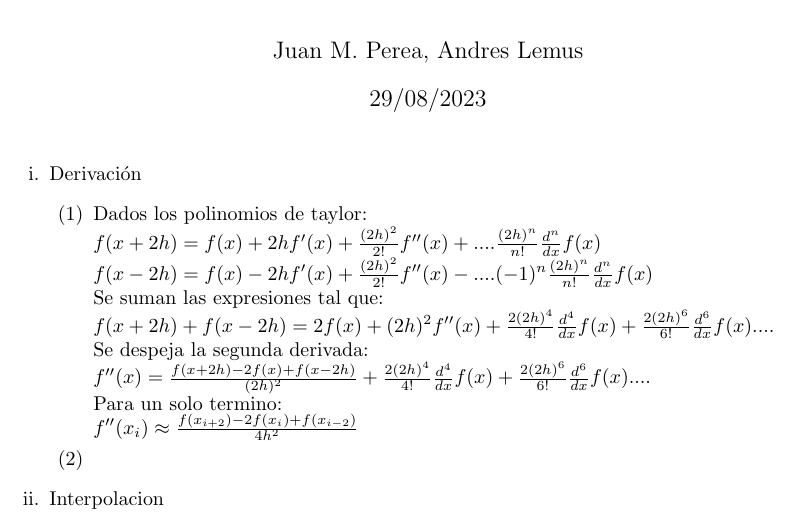
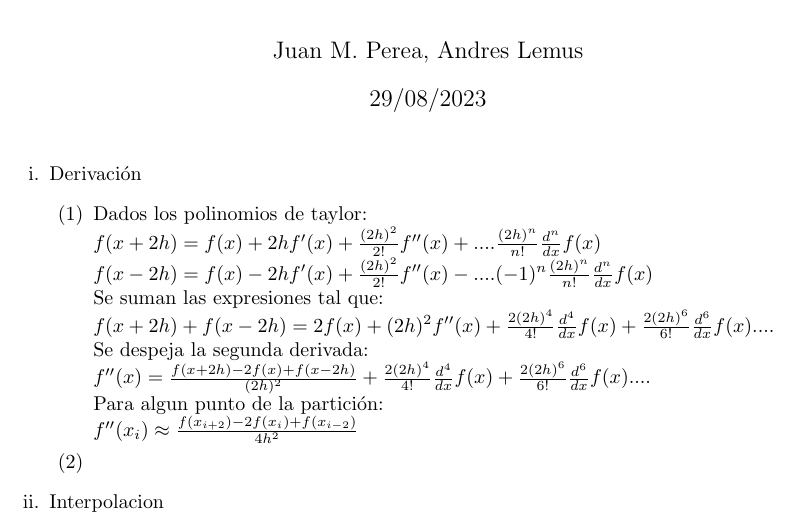
Before and after one commit to JMaPerea/MetodosI_JuanManuelPerea_AndresLemus, a LaTeX document (Taller 1/Taller 1.tex): part of the page, cut so that both start at the same text. Compiled offline with pdfLaTeX.

Commit message:
25/08/2023

```diff
--- a/Taller 1/Taller 1.tex
+++ b/Taller 1/Taller 1.tex
@@ -29,7 +29,7 @@
 		$f(x+2h)+f(x-2h)=2f(x)+(2h)^2f''(x)+\frac{2(2h)^4}{4!}\frac{d^4}{dx}f(x)+\frac{2(2h)^6}{6!}\frac{d^6}{dx}f(x)....$\\
 		Se despeja la segunda derivada:\\
 		$f''(x)=\frac{f(x+2h)-2f(x)+f(x-2h)}{(2h)^2}+\frac{2(2h)^4}{4!}\frac{d^4}{dx}f(x)+\frac{2(2h)^6}{6!}\frac{d^6}{dx}f(x)....$\\
-		Para un solo termino:\\
+		Para algun punto de la partición:\\
 		$f''(x_i)\approx\frac{f(x_{i+2})-2f(x_i)+f(x_{i-2})}{4h^2}$
 	\item
 	\end{enumerate}
```
Also changed, not shown: Taller 1/Taller 1.pdf.
